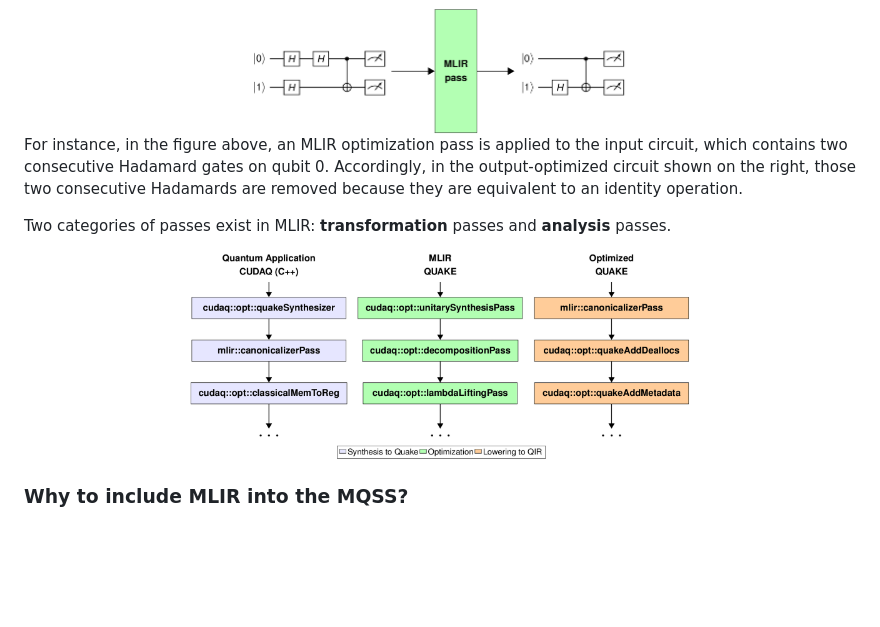
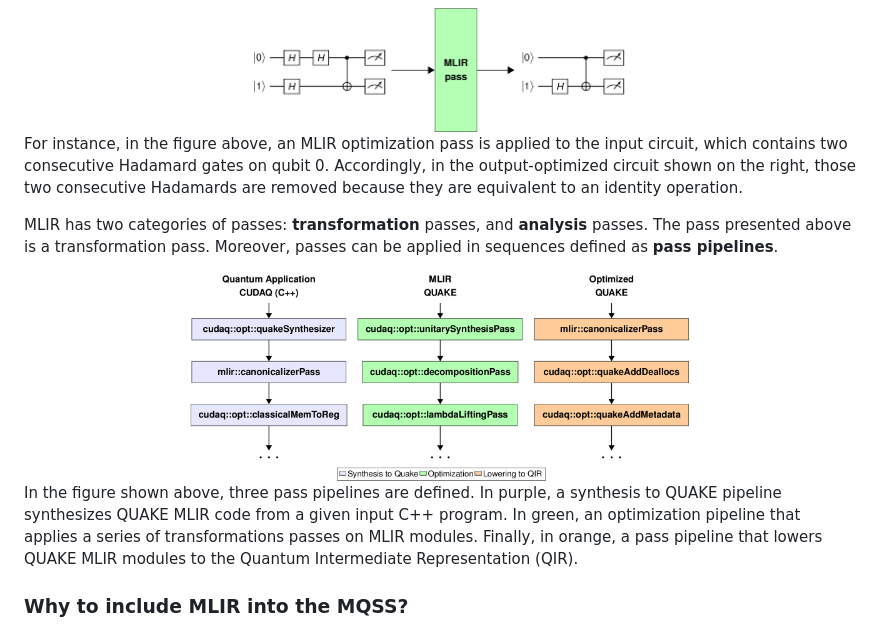
Before and after one commit to Munich-Quantum-Software-Stack/MQSS-Passes-Suite, a Markdown page: README.md, the part around the change. GitHub-like rendering; blank space fills up the shorter version.

Commit message:
More on readme

```diff
--- a/README.md
+++ b/README.md
@@ -89,13 +89,15 @@ An MLIR pass is a transformation or analysis applied to an MLIR intermediate rep
 
 For instance, in the figure above, an MLIR optimization pass is applied to the input circuit, which contains two consecutive Hadamard gates on qubit 0. Accordingly, in the output-optimized circuit shown on the right, those two consecutive Hadamards are removed because they are equivalent to an identity operation.
 
-Two categories of passes exist in MLIR: **transformation** passes and **analysis** passes.
+MLIR has two categories of passes: **transformation** passes, and **analysis** passes. The pass presented above is a transformation pass. Moreover, passes can be applied in sequences defined as **pass pipelines**.
 
 <div align="center">
   <picture>
     <img src="./docs/_static/mlir-passes.png" width="60%">
   </picture>
 </div>
+
+In the figure shown above, three pass pipelines are defined. In purple, a synthesis to QUAKE pipeline synthesizes QUAKE MLIR code from a given input C++ program. In green, an optimization pipeline that applies a series of transformations passes on MLIR modules. Finally, in orange, a pass pipeline that lowers QUAKE MLIR modules to the Quantum Intermediate Representation (QIR).
 
 ### Why to include MLIR into the MQSS?
 <div align="center">
```
